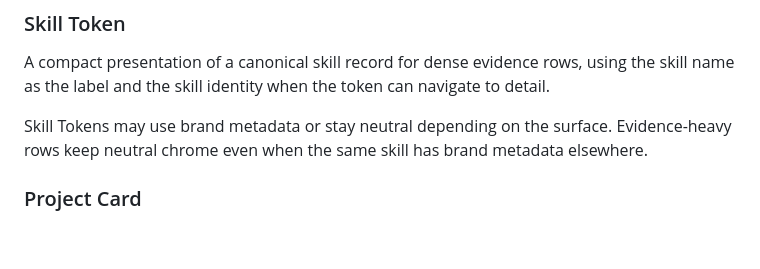
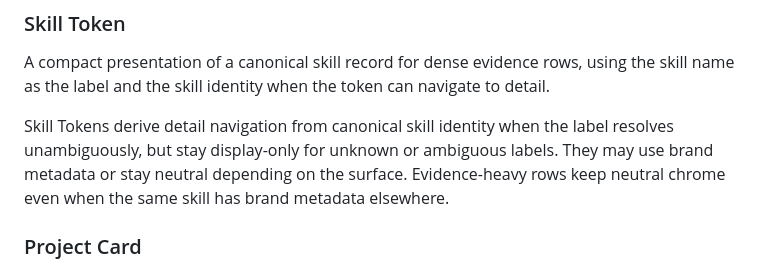
Before and after one commit to benkim0414/benkim0414, a Markdown page: CONCEPTS.md, the part around the change. GitHub-like rendering; blank space fills up the shorter version.

Commit message:
docs(github.io): capture skill token link behavior

```diff
--- a/CONCEPTS.md
+++ b/CONCEPTS.md
@@ -156,7 +156,7 @@ A reusable card presentation for one skill, showing the skill name, self-rated c
 
 A compact presentation of a canonical skill record for dense evidence rows, using the skill name as the label and the skill identity when the token can navigate to detail.
 
-Skill Tokens may use brand metadata or stay neutral depending on the surface. Evidence-heavy rows keep neutral chrome even when the same skill has brand metadata elsewhere.
+Skill Tokens derive detail navigation from canonical skill identity when the label resolves unambiguously, but stay display-only for unknown or ambiguous labels. They may use brand metadata or stay neutral depending on the surface. Evidence-heavy rows keep neutral chrome even when the same skill has brand metadata elsewhere.
 
 ### Project Card
 
```
Also changed, not shown: 1 other file.
